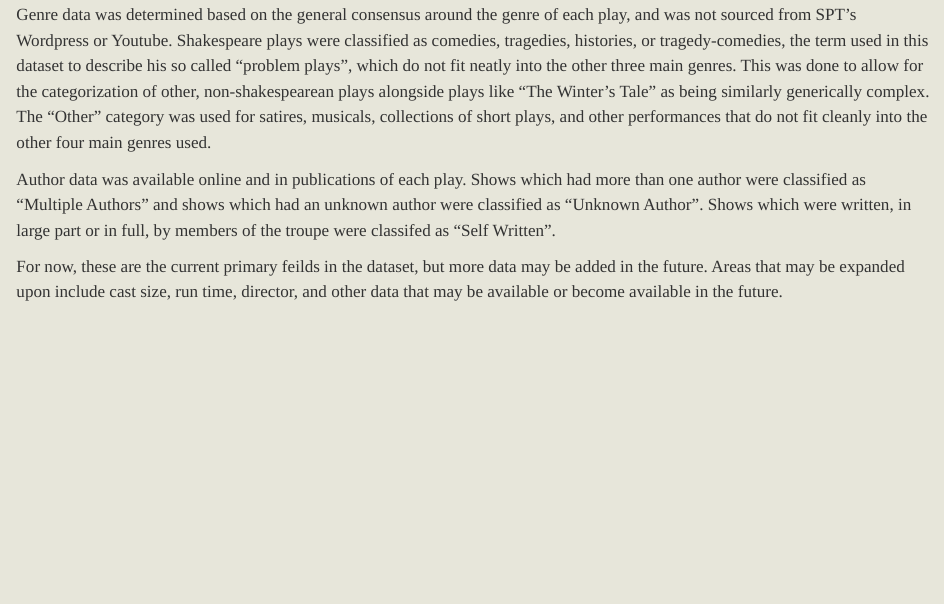
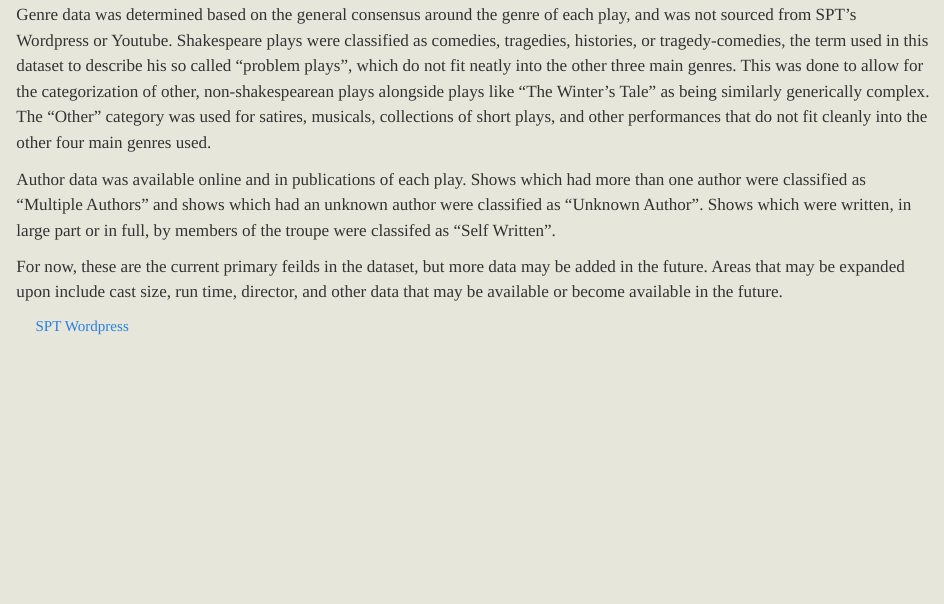
Before and after one commit to annika-bergstrom/sptdataset, a Quarto document (data.qmd): the page in a window 1100 px wide, from 250 px down. Rendered offline with R 4.5, knitr and Pandoc in place of Quarto, with nearby package versions.

Commit message:
button addition on data page

```diff
--- a/data.qmd
+++ b/data.qmd
@@ -11,3 +11,5 @@ Genre data was determined based on the general consensus around the genre of eac
 Author data was available online and in publications of each play. Shows which had more than one author were classified as "Multiple Authors" and shows which had an unknown author were classified as "Unknown Author". Shows which were written, in large part or in full, by members of the troupe were classifed as "Self Written".
 
 For now, these are the current primary feilds in the dataset, but more data may be added in the future. Areas that may be expanded upon include cast size, run time, director, and other data that may be available or become available in the future.
+<br>
+<a type="button" class="btn btn-dark" href="https://bmcspt.wordpress.com">SPT Wordpress</a>
```
Also changed, not shown: docs/search.json, 2 other files.
